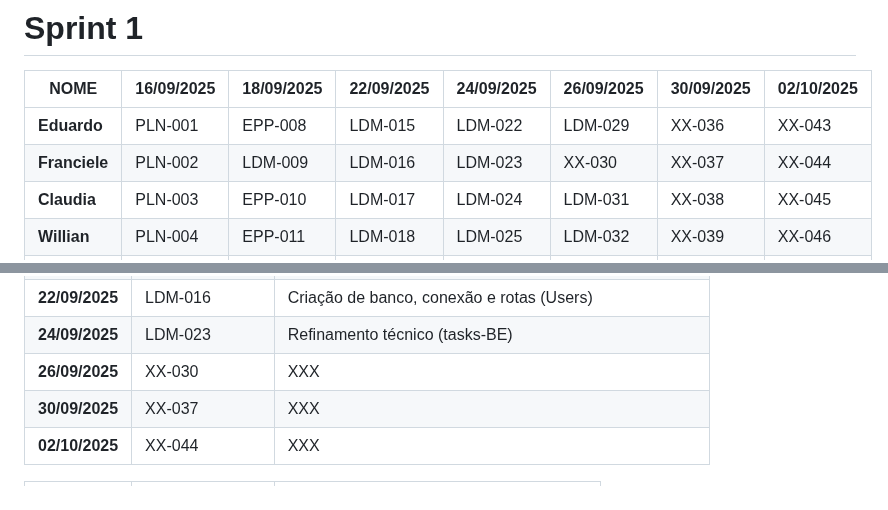
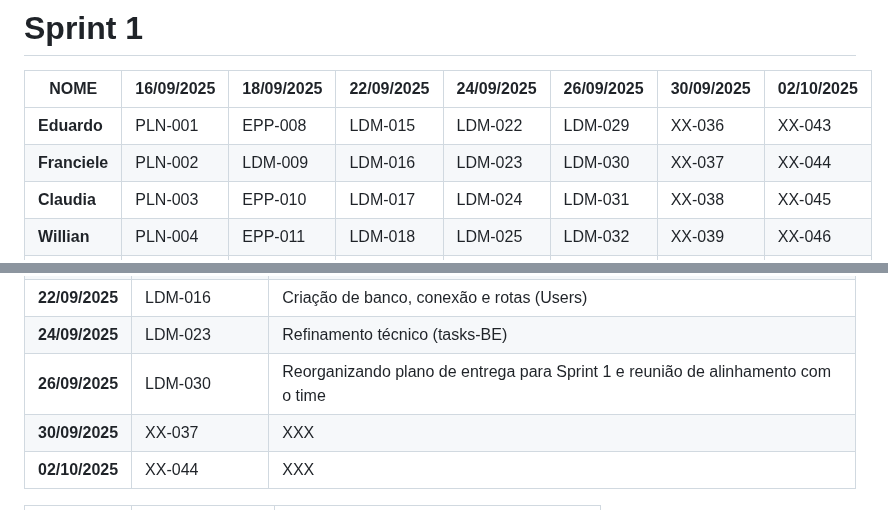
Before and after one commit to ThePerryDev/MindCare, a Markdown page: README.md, 2 parts joined by grey strips. Drawn GitHub-style.

```diff
--- a/README.md
+++ b/README.md
@@ -6,7 +6,7 @@
 | **NOME**   | **16/09/2025** | **18/09/2025** | **22/09/2025** | **24/09/2025** | **26/09/2025** | **30/09/2025** | **02/10/2025** |
 |-----------|---------------|---------------|---------------|---------------|---------------|---------------|---------------|
 | **Eduardo**   | PLN-001 | EPP-008 | LDM-015 | LDM-022 | LDM-029 | XX-036 | XX-043 |
-| **Franciele**    | PLN-002 | LDM-009 | LDM-016 | LDM-023 | XX-030 | XX-037 | XX-044 |
+| **Franciele**    | PLN-002 | LDM-009 | LDM-016 | LDM-023 | LDM-030 | XX-037 | XX-044 |
 | **Claudia**    | PLN-003 | EPP-010 | LDM-017 | LDM-024 | LDM-031 | XX-038 | XX-045 |
 | **Willian** | PLN-004 | EPP-011 | LDM-018 | LDM-025 | LDM-032 | XX-039 | XX-046 |
 | **Bianca**   | PLN-005 | LDM-012 | LDM-019 | LDM-026 | XX-033 | XX-040 | XX-047 |
@@ -29,7 +29,7 @@
 | **18/09/2025**   | LDM-009 | Finalizando preparação do ambiente de DEV para equipe |
 | **22/09/2025**   | LDM-016 | Criação de banco, conexão e rotas (Users) |
 | **24/09/2025**   | LDM-023 | Refinamento técnico (tasks-BE) |
-| **26/09/2025**   | XX-030 | XXX |
+| **26/09/2025**   | LDM-030 | Reorganizando plano de entrega para Sprint 1 e reunião de alinhamento com o time |
 | **30/09/2025**   | XX-037 | XXX |
 | **02/10/2025**   | XX-044 | XXX |
 
```
